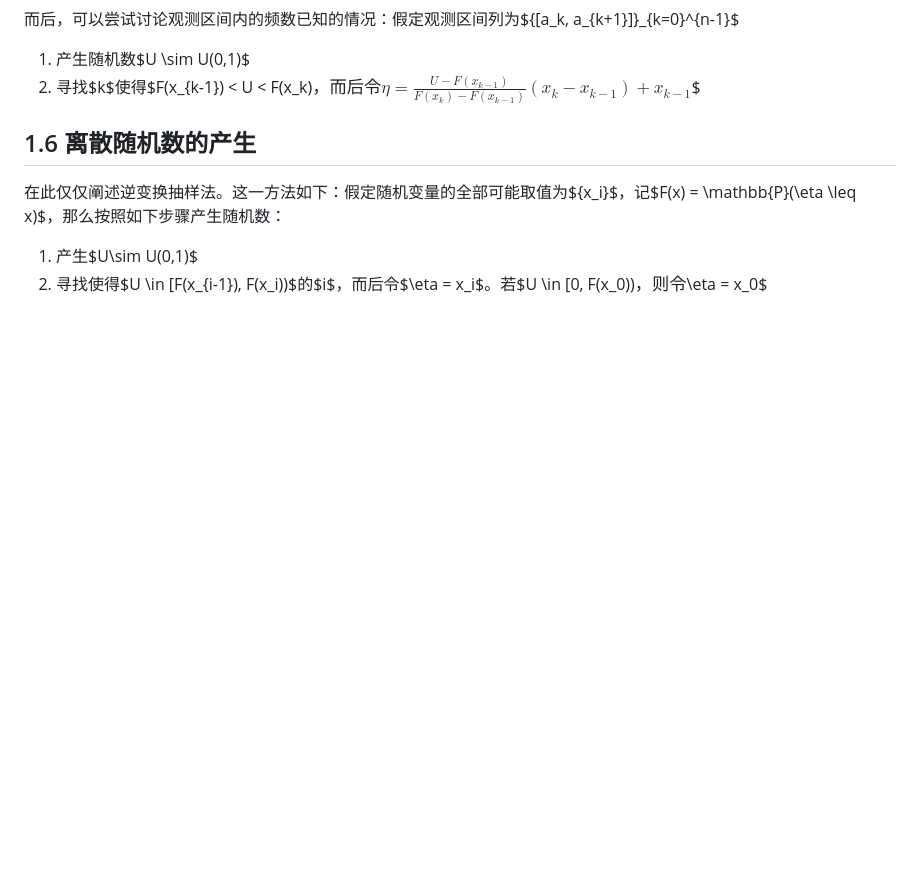
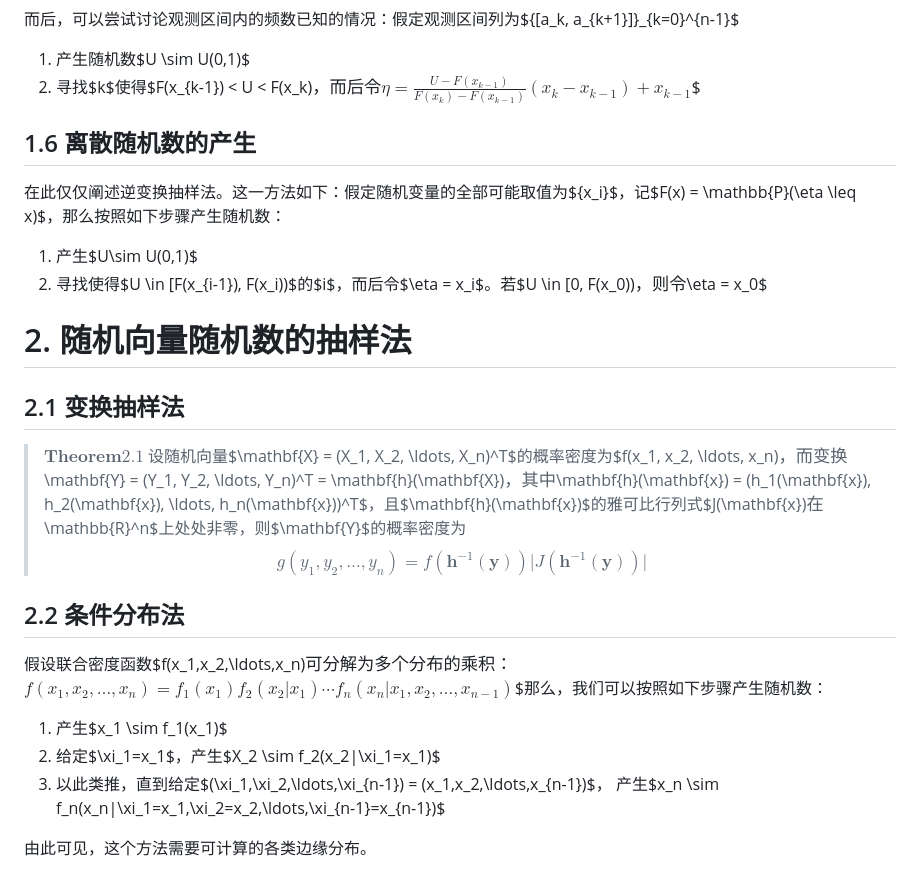
Before and after one commit to Linzy-Liu/Note-Repository, a Markdown page: Notes in markdown/statistical_computing.md, the part around the change. Rendered like a GitHub page; blank space fills up the shorter version.

Commit message:
Update statistical computing notes

```diff
--- a/Notes in markdown/statistical_computing.md
+++ b/Notes in markdown/statistical_computing.md
@@ -125,3 +125,18 @@ $$\frac{\sum_{i=1}^n (X_i-\mu_i)}{\sqrt{\sum_{i=1}^n Var(X_i)}}$$来计算
 在此仅仅阐述逆变换抽样法。这一方法如下：假定随机变量的全部可能取值为$\{x_i\}$，记$F(x) = \mathbb{P}(\eta \leq x)$，那么按照如下步骤产生随机数：
 1. 产生$U\sim U(0,1)$
 2. 寻找使得$U \in [F(x_{i-1}), F(x_i))$的$i$，而后令$\eta = x_i$。若$U \in [0, F(x_0))$，则令$\eta = x_0$
+
+# 2. 随机向量随机数的抽样法
+
+## 2.1 变换抽样法
+
+> $\mathbf{Theorem 2.1}$ 设随机向量$\mathbf{X} = (X_1, X_2, \ldots, X_n)^T$的概率密度为$f(x_1, x_2, \ldots, x_n)$，而变换$\mathbf{Y} = (Y_1, Y_2, \ldots, Y_n)^T = \mathbf{h}(\mathbf{X})$，其中$\mathbf{h}(\mathbf{x}) = (h_1(\mathbf{x}), h_2(\mathbf{x}), \ldots, h_n(\mathbf{x}))^T$，且$\mathbf{h}(\mathbf{x})$的雅可比行列式$J(\mathbf{x})$在$\mathbb{R}^n$上处处非零，则$\mathbf{Y}$的概率密度为 $$g(y_1, y_2, \ldots, y_n) = f(\mathbf{h}^{-1}(\mathbf{y}))\lvert J(\mathbf{h}^{-1}(\mathbf{y}))\rvert$$
+
+## 2.2 条件分布法
+
+假设联合密度函数$f(x_1,x_2,\ldots,x_n)$可分解为多个分布的乘积：$$f(x_1,x_2,\ldots,x_n) = f_1(x_1)f_2(x_2|x_1)\cdots f_n(x_n|x_1,x_2,\ldots, x_{n-1})$$那么，我们可以按照如下步骤产生随机数：
+1. 产生$x_1 \sim f_1(x_1)$
+2. 给定$\xi_1=x_1$，产生$X_2 \sim f_2(x_2|\xi_1=x_1)$
+3. 以此类推，直到给定$(\xi_1,\xi_2,\ldots,\xi_{n-1}) = (x_1,x_2,\ldots,x_{n-1})$， 产生$x_n \sim f_n(x_n|\xi_1=x_1,\xi_2=x_2,\ldots,\xi_{n-1}=x_{n-1})$
+
+由此可见，这个方法需要可计算的各类边缘分布。
```
